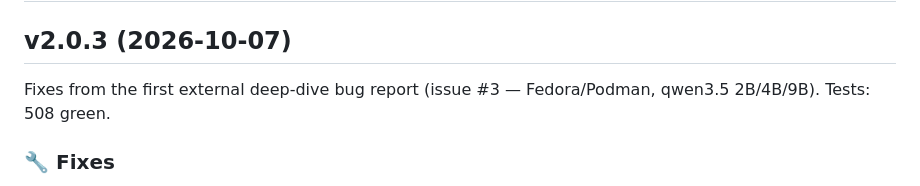
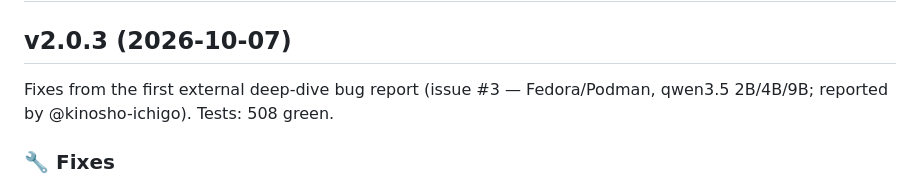
Before and after one commit to Mingbird/Mingbird-agent, a Markdown page: CHANGELOG.md, the part around the change. Drawn GitHub-style.

Commit message:
docs: credit @kinosho-ichigo for the issue #3 field report driving v2.0.3

```diff
--- a/CHANGELOG.md
+++ b/CHANGELOG.md
@@ -2,7 +2,7 @@
 
 ## v2.0.3 (2026-10-07)
 
-Fixes from the first external deep-dive bug report (issue #3 — Fedora/Podman, qwen3.5 2B/4B/9B). Tests: 508 green.
+Fixes from the first external deep-dive bug report (issue #3 — Fedora/Podman, qwen3.5 2B/4B/9B; reported by @kinosho-ichigo). Tests: 508 green.
 
 ### 🔧 Fixes
 - **Finish gates now tell the agent where the workspace is**: models guessed "the workspace" was the home directory or a hallucinated `/workspace`, wrote artifacts there, and looped forever against the artifact gate. Every finish-gate rejection now includes the absolute workspace path and a relative-path template.
```
Also changed, not shown: CHANGELOG_zh.md (+1 -1 lines).
